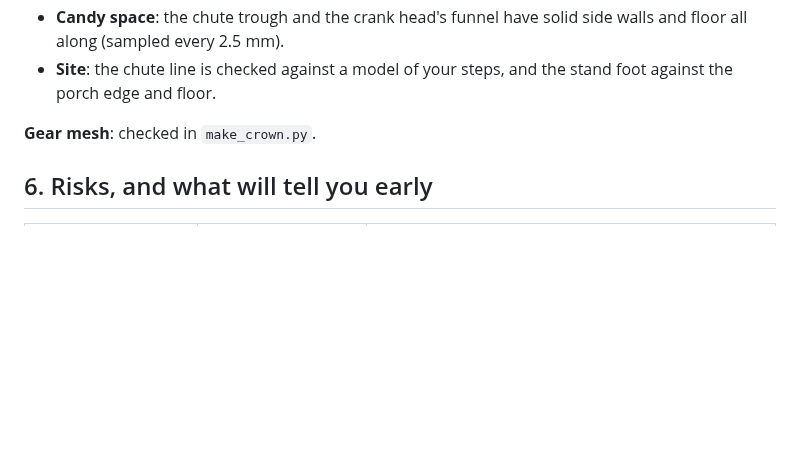
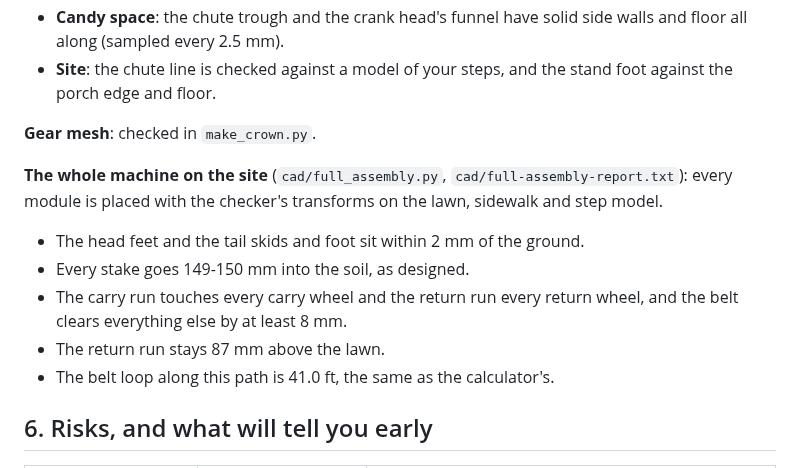
Before and after one commit to neilextraacount-create/holoween-shoot, a Markdown page: conveyor/docs/01-analysis-and-architecture.md, the part around the change. Drawn GitHub-style; blank space fills up the shorter version.

```diff
--- a/conveyor/docs/01-analysis-and-architecture.md
+++ b/conveyor/docs/01-analysis-and-architecture.md
@@ -239,6 +239,15 @@ The tail frames bolt to two **skids** that reach about 260 mm onto the lawn:
 
 **Gear mesh**: checked in `make_crown.py`.
 
+**The whole machine on the site** (`cad/full_assembly.py`, `cad/full-assembly-report.txt`):
+every module is placed with the checker's transforms on the lawn, sidewalk and step model.
+- The head feet and the tail skids and foot sit within 2 mm of the ground.
+- Every stake goes 149-150 mm into the soil, as designed.
+- The carry run touches every carry wheel and the return run every return wheel, and the belt
+  clears everything else by at least 8 mm.
+- The return run stays 87 mm above the lawn.
+- The belt loop along this path is 41.0 ft, the same as the calculator's.
+
 ## 6. Risks, and what will tell you early
 
 | Risk | How likely | Early warning / fix |
```
Also changed, not shown: conveyor/README.md (+5 -1 lines), conveyor/docs/img/full-machine-side.png (added), conveyor/docs/img/full-machine.png (added), 3 other files.
